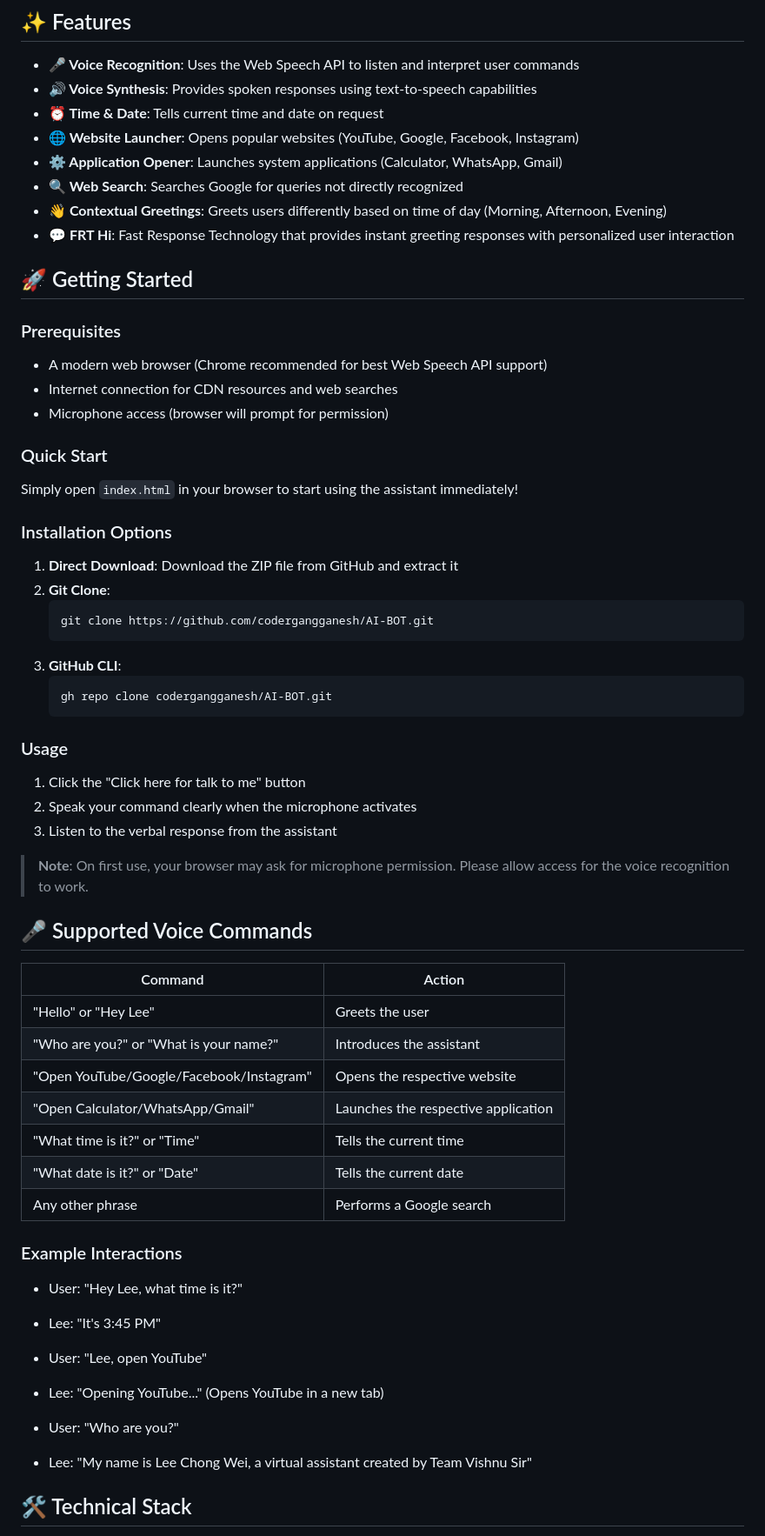
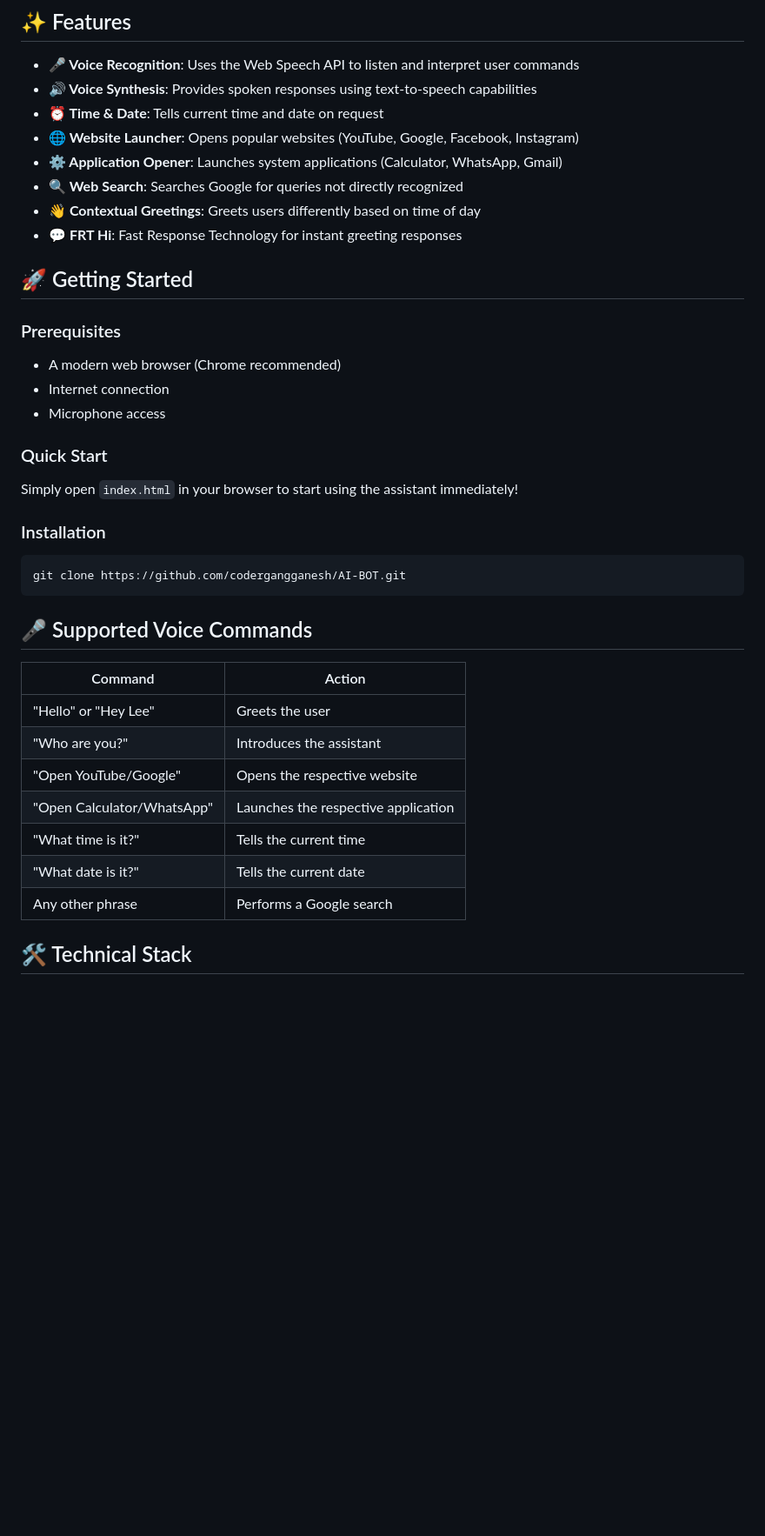
Before and after one commit to codergangganesh/AI-BOT, a Markdown page: README.md, the part around one of its changes. Shown at 87% size. GitHub-like rendering; blank space fills up the shorter version.

````diff
--- a/README.md
+++ b/README.md
@@ -43,63 +64,38 @@ This project demonstrates the power of web-based voice technologies and provides
 - **🌐 Website Launcher**: Opens popular websites (YouTube, Google, Facebook, Instagram)
 - **⚙️ Application Opener**: Launches system applications (Calculator, WhatsApp, Gmail)
 - **🔍 Web Search**: Searches Google for queries not directly recognized
-- **👋 Contextual Greetings**: Greets users differently based on time of day (Morning, Afternoon, Evening)
-- **💬 FRT Hi**: Fast Response Technology that provides instant greeting responses with personalized user interaction
+- **👋 Contextual Greetings**: Greets users differently based on time of day
+- **💬 FRT Hi**: Fast Response Technology for instant greeting responses
 
 ## 🚀 Getting Started
 
 ### Prerequisites
 
-- A modern web browser (Chrome recommended for best Web Speech API support)
-- Internet connection for CDN resources and web searches
-- Microphone access (browser will prompt for permission)
+- A modern web browser (Chrome recommended)
+- Internet connection
+- Microphone access
 
 ### Quick Start
 
 Simply open `index.html` in your browser to start using the assistant immediately!
 
-### Installation Options
+### Installation
 
-1. **Direct Download**: Download the ZIP file from GitHub and extract it
-2. **Git Clone**:
-   ```bash
-   git clone https://github.com/codergangganesh/AI-BOT.git
-   ```
-3. **GitHub CLI**:
-   ```bash
-   gh repo clone codergangganesh/AI-BOT.git
-   ```
-
-### Usage
-
-1. Click the "Click here for talk to me" button
-2. Speak your command clearly when the microphone activates
-3. Listen to the verbal response from the assistant
-
-> **Note**: On first use, your browser may ask for microphone permission. Please allow access for the voice recognition to work.
+```bash
+git clone https://github.com/codergangganesh/AI-BOT.git
+```
 
 ## 🎤 Supported Voice Commands
 
 | Command | Action |
 |---------|--------|
 | "Hello" or "Hey Lee" | Greets the user |
-| "Who are you?" or "What is your name?" | Introduces the assistant |
-| "Open YouTube/Google/Facebook/Instagram" | Opens the respective website |
-| "Open Calculator/WhatsApp/Gmail" | Launches the respective application |
-| "What time is it?" or "Time" | Tells the current time |
-| "What date is it?" or "Date" | Tells the current date |
+| "Who are you?" | Introduces the assistant |
+| "Open YouTube/Google" | Opens the respective website |
+| "Open Calculator/WhatsApp" | Launches the respective application |
+| "What time is it?" | Tells the current time |
+| "What date is it?" | Tells the current date |
 | Any other phrase | Performs a Google search |
-
-### Example Interactions
-
-- User: "Hey Lee, what time is it?"
-- Lee: "It's 3:45 PM"
-
-- User: "Lee, open YouTube"
-- Lee: "Opening YouTube..." (Opens YouTube in a new tab)
-
-- User: "Who are you?"
-- Lee: "My name is Lee Chong Wei, a virtual assistant created by Team Vishnu Sir"
 
 ## 🛠️ Technical Stack
 
````
Also changed, not shown: other parts of README.md (+28 -119 lines).
